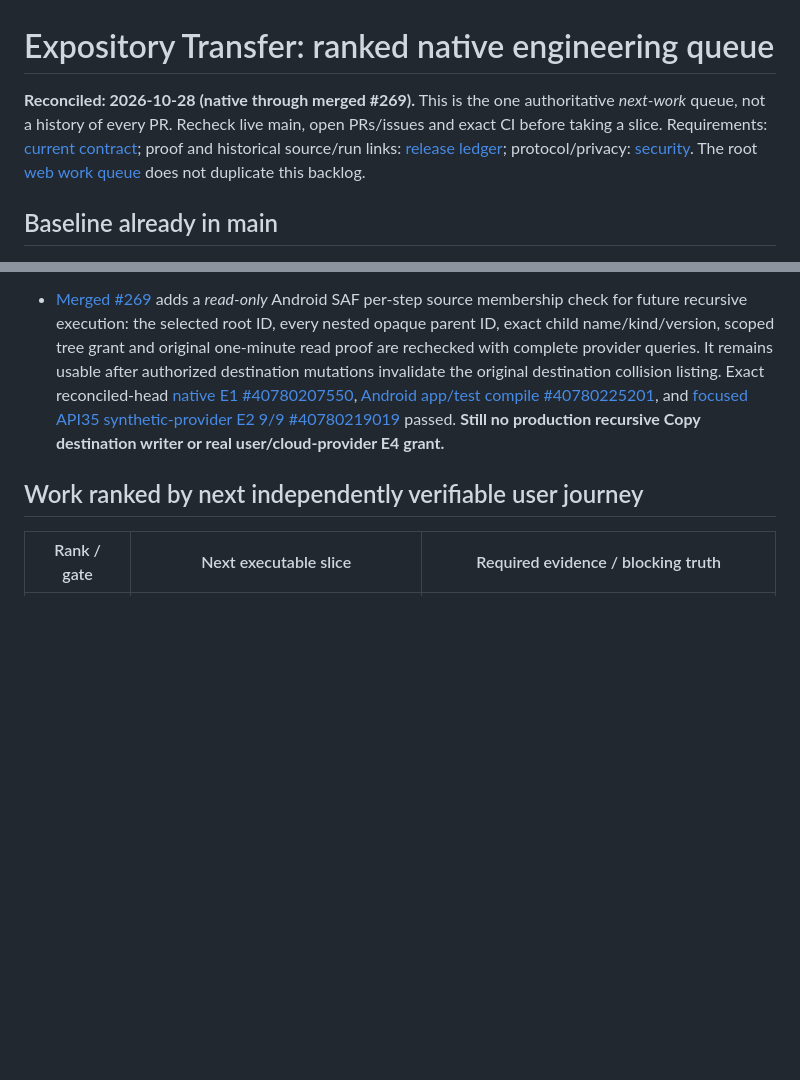
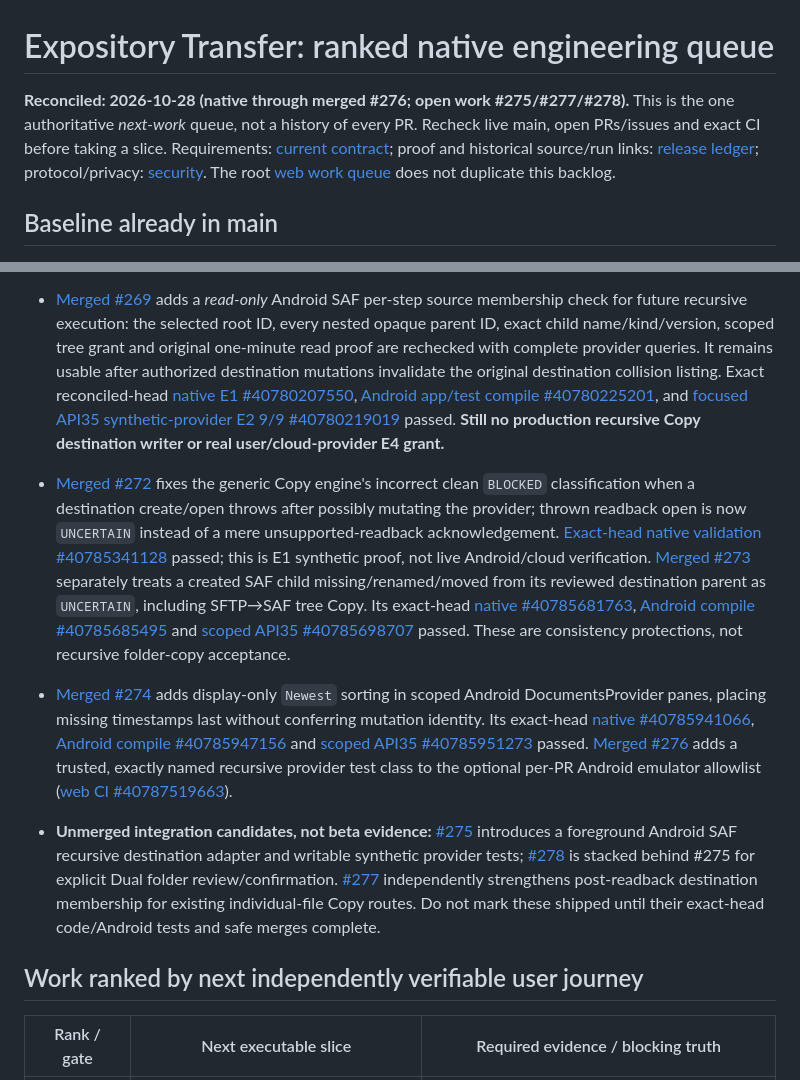
Before and after one commit to gamesbyian/Expository, a Markdown page: android-transfer/WORK-QUEUE.md, 2 parts joined by grey strips. Drawn GitHub-style; blank space fills up the shorter version.

Commit message:
Docs: reconcile merged Android Copy safeguards and pending recursive integration (#279)
* docs(android): reconcile new Copy safety and recursive integration queue

* docs(android): record verified #272/#273/#274 scoped evidence without beta promotion

```diff
--- a/android-transfer/WORK-QUEUE.md
+++ b/android-transfer/WORK-QUEUE.md
@@ -1,6 +1,6 @@
 # Expository Transfer: ranked native engineering queue
 
-**Reconciled: 2026-10-28 (native through merged #269).** This is the one authoritative *next-work* queue, not a history of every PR. Recheck live main, open PRs/issues and exact CI before taking a slice. Requirements: [current contract](../docs/android-transfer/CURRENT-CONTRACT.md); proof and historical source/run links: [release ledger](../docs/android-transfer/RELEASE-READINESS.md); protocol/privacy: [security](SECURITY.md). The root [web work queue](../docs/WORK-QUEUE.md) does not duplicate this backlog.
+**Reconciled: 2026-10-28 (native through merged #276; open work #275/#277/#278).** This is the one authoritative *next-work* queue, not a history of every PR. Recheck live main, open PRs/issues and exact CI before taking a slice. Requirements: [current contract](../docs/android-transfer/CURRENT-CONTRACT.md); proof and historical source/run links: [release ledger](../docs/android-transfer/RELEASE-READINESS.md); protocol/privacy: [security](SECURITY.md). The root [web work queue](../docs/WORK-QUEUE.md) does not duplicate this backlog.
 
 ## Baseline already in main
 
@@ -33,6 +33,10 @@
 
 - [Merged #269](https://github.com/gamesbyian/Expository/pull/269) adds a *read-only* Android SAF per-step source membership check for future recursive execution: the selected root ID, every nested opaque parent ID, exact child name/kind/version, scoped tree grant and original one-minute read proof are rechecked with complete provider queries. It remains usable after authorized destination mutations invalidate the original destination collision listing. Exact reconciled-head [native E1 #40780207550](https://github.com/gamesbyian/Expository/actions/runs/40780207550), [Android app/test compile #40780225201](https://github.com/gamesbyian/Expository/actions/runs/40780225201), and [focused API35 synthetic-provider E2 9/9 #40780219019](https://github.com/gamesbyian/Expository/actions/runs/40780219019) passed. **Still no production recursive Copy destination writer or real user/cloud-provider E4 grant.**
 
+- [Merged #272](https://github.com/gamesbyian/Expository/pull/272) fixes the generic Copy engine's incorrect clean `BLOCKED` classification when a destination create/open throws after possibly mutating the provider; thrown readback open is now `UNCERTAIN` instead of a mere unsupported-readback acknowledgement. [Exact-head native validation #40785341128](https://github.com/gamesbyian/Expository/actions/runs/40785341128) passed; this is E1 synthetic proof, not live Android/cloud verification. [Merged #273](https://github.com/gamesbyian/Expository/pull/273) separately treats a created SAF child missing/renamed/moved from its reviewed destination parent as `UNCERTAIN`, including SFTP→SAF tree Copy. Its exact-head [native #40785681763](https://github.com/gamesbyian/Expository/actions/runs/40785681763), [Android compile #40785685495](https://github.com/gamesbyian/Expository/actions/runs/40785685495) and [scoped API35 #40785698707](https://github.com/gamesbyian/Expository/actions/runs/40785698707) passed. These are consistency protections, not recursive folder-copy acceptance.
+- [Merged #274](https://github.com/gamesbyian/Expository/pull/274) adds display-only `Newest` sorting in scoped Android DocumentsProvider panes, placing missing timestamps last without conferring mutation identity. Its exact-head [native #40785941066](https://github.com/gamesbyian/Expository/actions/runs/40785941066), [Android compile #40785947156](https://github.com/gamesbyian/Expository/actions/runs/40785947156) and [scoped API35 #40785951273](https://github.com/gamesbyian/Expository/actions/runs/40785951273) passed. [Merged #276](https://github.com/gamesbyian/Expository/pull/276) adds a trusted, exactly named recursive provider test class to the optional per-PR Android emulator allowlist ([web CI #40787519663](https://github.com/gamesbyian/Expository/actions/runs/40787519663)).
+- **Unmerged integration candidates, not beta evidence:** [#275](https://github.com/gamesbyian/Expository/pull/275) introduces a foreground Android SAF recursive destination adapter and writable synthetic provider tests; [#278](https://github.com/gamesbyian/Expository/pull/278) is stacked behind #275 for explicit Dual folder review/confirmation. [#277](https://github.com/gamesbyian/Expository/pull/277) independently strengthens post-readback destination membership for existing individual-file Copy routes. Do not mark these shipped until their exact-head code/Android tests and safe merges complete.
+
 ## Work ranked by next independently verifiable user journey
 
 | Rank / gate | Next executable slice | Required evidence / blocking truth |
```
Also changed, not shown: docs/android-transfer/RELEASE-READINESS.md (+4 -0 lines).
